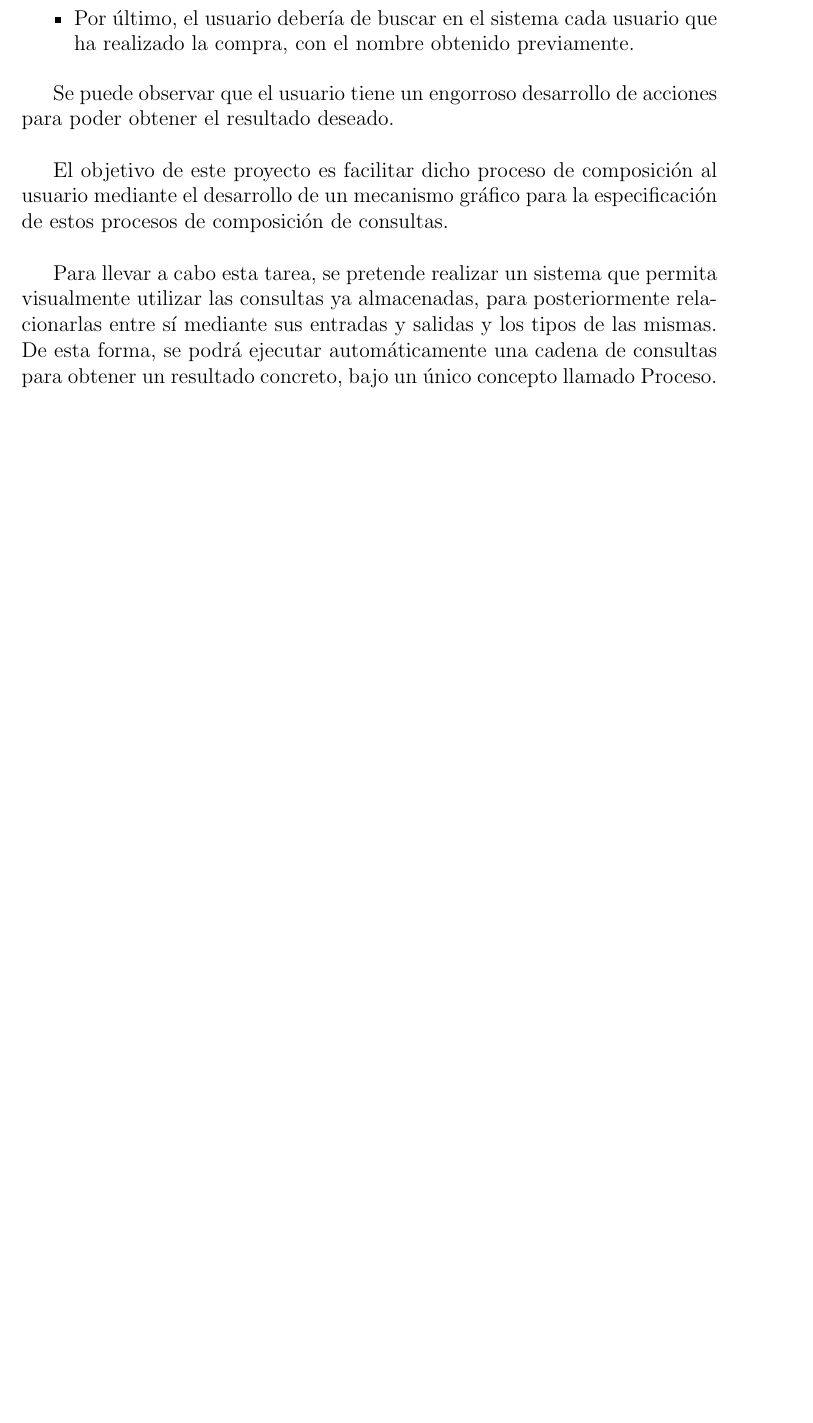
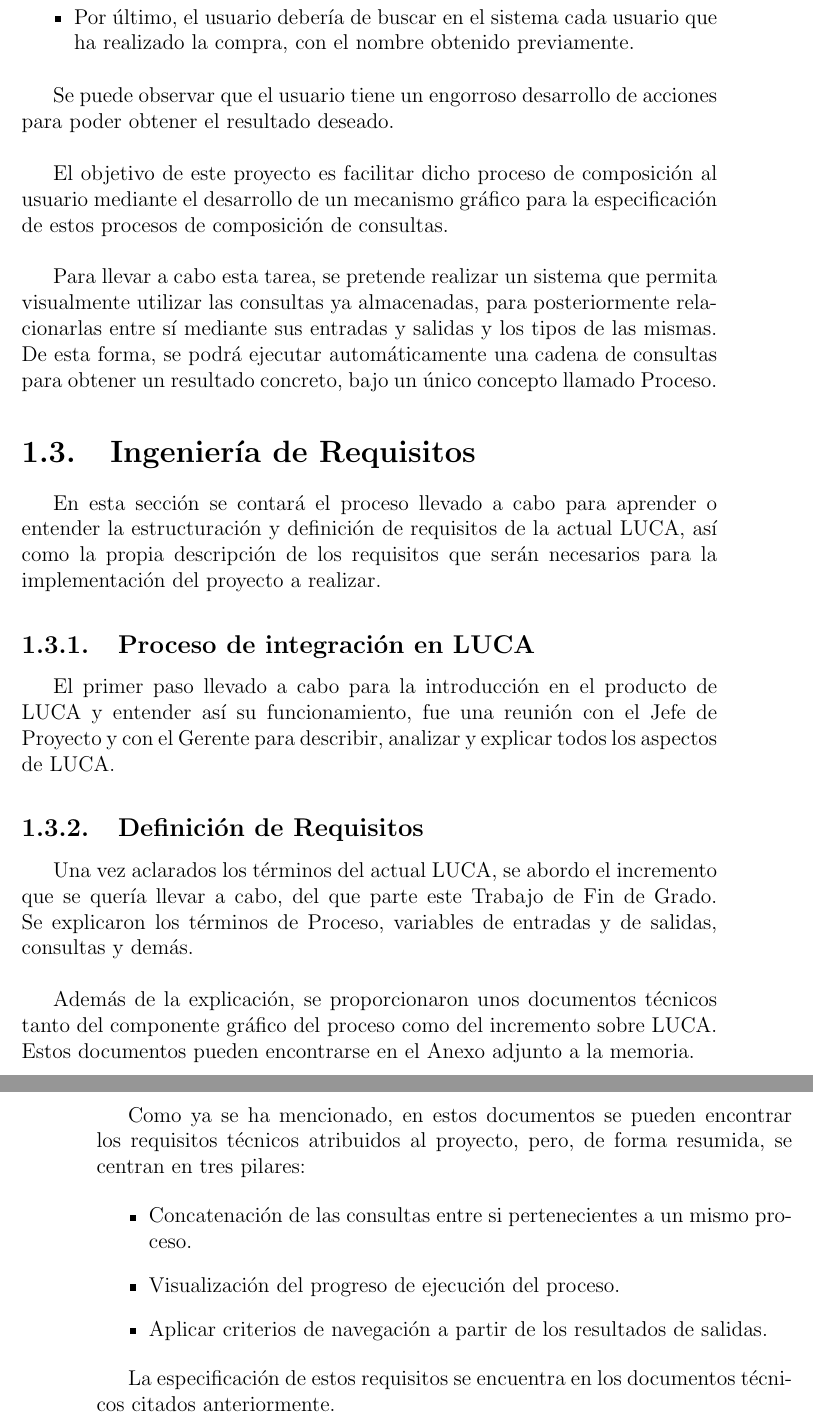
Before and after one commit to IgnacioAgueroSalcines/TFGProcessDocumentation, a LaTeX book (memoria/memoria.tex, which reads memoria/introductionChapter.tex): part of page 17 of 29 before the commit and two parts of pages 17 and 18 of 29 after it, the two joined at a grey line, cut so that both start at the same text, the shorter picture padded with empty space. Compiled offline with pdfLaTeX.

Commit message:
- insertada primera version de los requisitos dentro de la introduccion

```diff
--- a/memoria/introductionChapter.tex
+++ b/memoria/introductionChapter.tex
@@ -121,3 +121,32 @@
 %%              construir esto.
 %%===================================================================%%
 Para llevar a cabo esta tarea, se pretende realizar un sistema que permita visualmente utilizar las consultas ya almacenadas, para posteriormente relacionarlas entre sí mediante sus entradas y salidas y los tipos de las mismas. De esta forma, se podrá ejecutar automáticamente una cadena de consultas para obtener un resultado concreto, bajo un único concepto llamado Proceso.
+
+
+\section{Ingeniería de Requisitos}
+
+En esta sección se contará el proceso llevado a cabo para aprender o entender la estructuración y definición de requisitos de la actual LUCA, así como la propia descripción de los requisitos que serán necesarios para la implementación del proyecto a realizar.
+
+\subsection{Proceso de integración en LUCA}
+
+El primer paso llevado a cabo para la introducción en el producto de LUCA y entender así su funcionamiento, fue una reunión con el Jefe de Proyecto y con el Gerente para describir, analizar y explicar todos los aspectos de LUCA.
+
+\subsection{Definición de Requisitos}
+
+Una vez aclarados los términos del actual LUCA, se abordo el incremento que se quería llevar a cabo, del que parte este Trabajo de Fin de Grado. Se explicaron los términos de Proceso, variables de entradas y de salidas, consultas y demás.
+
+\vspace{5mm}
+
+Además de la explicación, se proporcionaron unos documentos técnicos tanto del componente gráfico del proceso como del incremento sobre LUCA. Estos documentos pueden encontrarse en el Anexo adjunto a la memoria.
+
+\vspace{5mm}
+
+Como ya se ha mencionado, en estos documentos se pueden encontrar los requisitos técnicos atribuidos al proyecto, pero, de forma resumida, se centran en tres pilares:
+
+\begin{itemize}
+	\item  Concatenación de las consultas entre si pertenecientes a un mismo proceso.
+	\item  Visualización del progreso de ejecución del proceso.
+	\item Aplicar criterios de navegación a partir de los resultados de salidas.
+\end{itemize}
+
+La especificación de estos requisitos se encuentra en los documentos técnicos citados anteriormente.
```
Also changed, not shown: memoria/documentationChapter.tex (+1 -1 lines), memoria/memoria.pdf, 7 other files.
